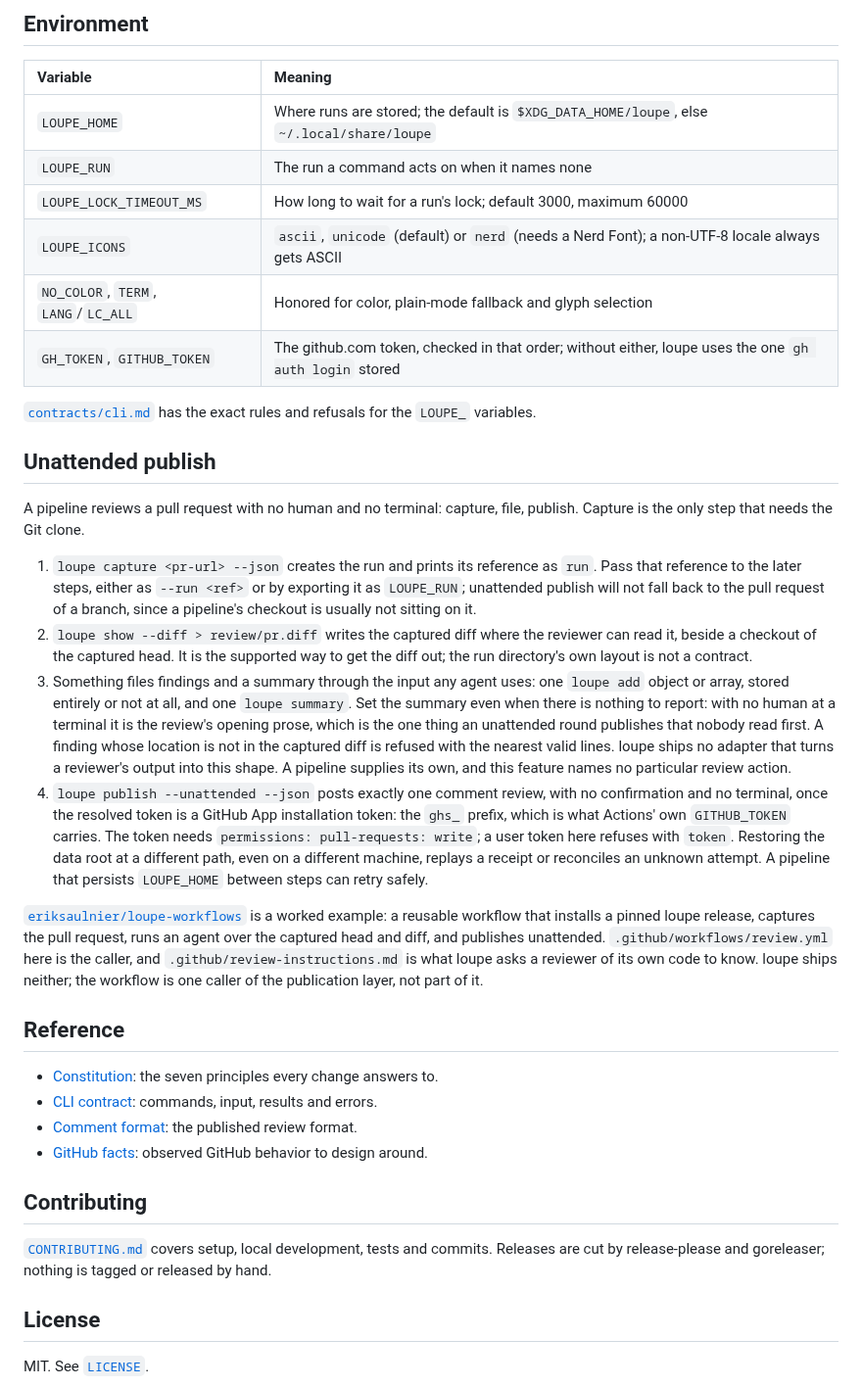
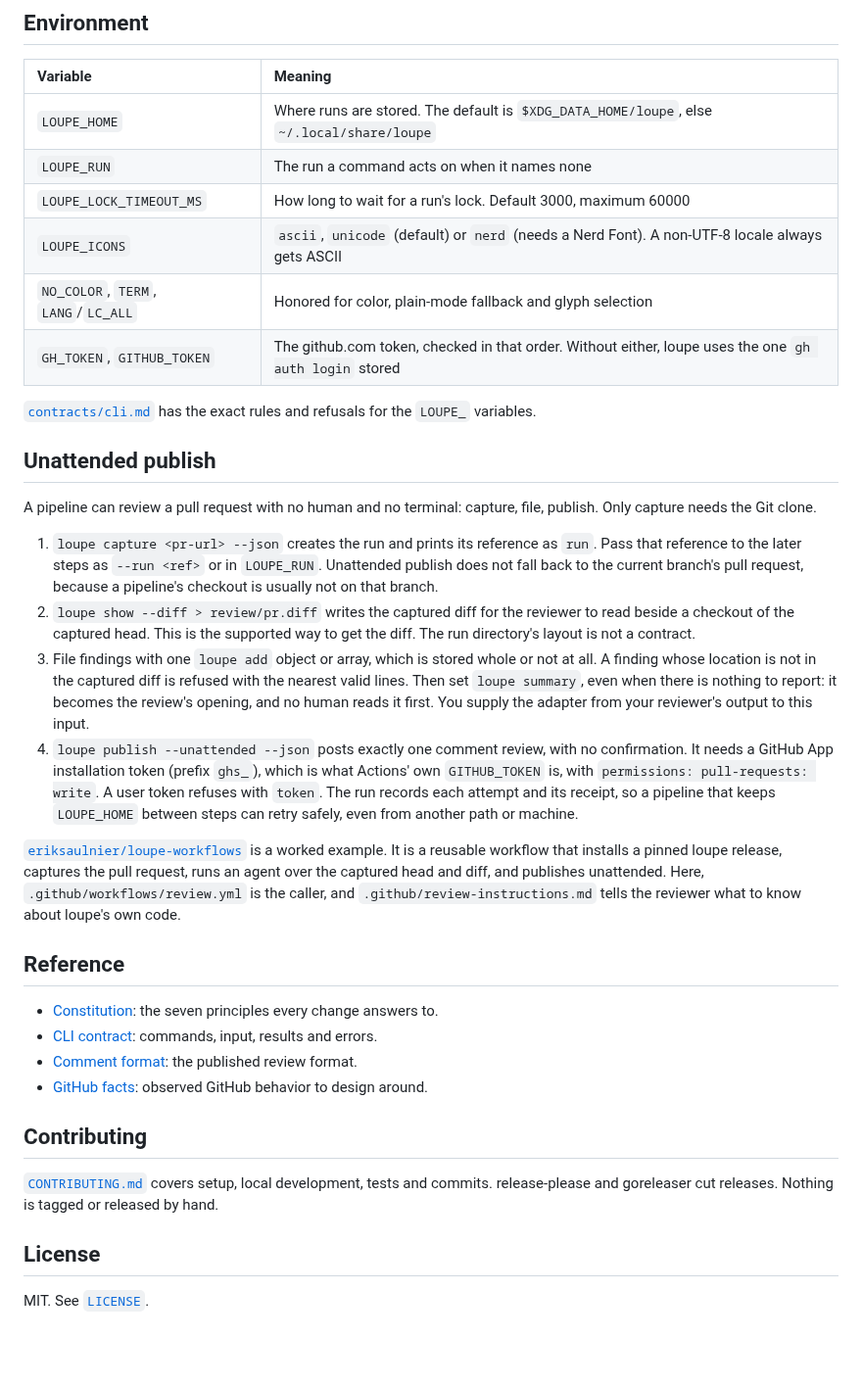
Before and after one commit to eriksaulnier/loupe, a Markdown page: README.md, the part around one of its changes. Shown at 98% size. Rendered like a GitHub page; blank space fills up the shorter version.

```diff
--- a/README.md
+++ b/README.md
@@ -110,25 +100,25 @@ loupe builds the pane's command from the run it resolves, so the rule lets an ag
 
 | Variable | Meaning |
 | :--- | :--- |
-| `LOUPE_HOME` | Where runs are stored; the default is `$XDG_DATA_HOME/loupe`, else `~/.local/share/loupe` |
+| `LOUPE_HOME` | Where runs are stored. The default is `$XDG_DATA_HOME/loupe`, else `~/.local/share/loupe` |
 | `LOUPE_RUN` | The run a command acts on when it names none |
-| `LOUPE_LOCK_TIMEOUT_MS` | How long to wait for a run's lock; default 3000, maximum 60000 |
-| `LOUPE_ICONS` | `ascii`, `unicode` (default) or `nerd` (needs a Nerd Font); a non-UTF-8 locale always gets ASCII |
+| `LOUPE_LOCK_TIMEOUT_MS` | How long to wait for a run's lock. Default 3000, maximum 60000 |
+| `LOUPE_ICONS` | `ascii`, `unicode` (default) or `nerd` (needs a Nerd Font). A non-UTF-8 locale always gets ASCII |
 | `NO_COLOR`, `TERM`, `LANG`/`LC_ALL` | Honored for color, plain-mode fallback and glyph selection |
-| `GH_TOKEN`, `GITHUB_TOKEN` | The github.com token, checked in that order; without either, loupe uses the one `gh auth login` stored |
+| `GH_TOKEN`, `GITHUB_TOKEN` | The github.com token, checked in that order. Without either, loupe uses the one `gh auth login` stored |
 
 [`contracts/cli.md`](specs/001-loupe-v1/contracts/cli.md#environment) has the exact rules and refusals for the `LOUPE_` variables.
 
 ## Unattended publish
 
-A pipeline reviews a pull request with no human and no terminal: capture, file, publish. Capture is the only step that needs the Git clone.
+A pipeline can review a pull request with no human and no terminal: capture, file, publish. Only capture needs the Git clone.
 
-1. `loupe capture <pr-url> --json` creates the run and prints its reference as `run`. Pass that reference to the later steps, either as `--run <ref>` or by exporting it as `LOUPE_RUN`; unattended publish will not fall back to the pull request of a branch, since a pipeline's checkout is usually not sitting on it.
-2. `loupe show --diff > review/pr.diff` writes the captured diff where the reviewer can read it, beside a checkout of the captured head. It is the supported way to get the diff out; the run directory's own layout is not a contract.
-3. Something files findings and a summary through the input any agent uses: one `loupe add` object or array, stored entirely or not at all, and one `loupe summary`. Set the summary even when there is nothing to report: with no human at a terminal it is the review's opening prose, which is the one thing an unattended round publishes that nobody read first. A finding whose location is not in the captured diff is refused with the nearest valid lines. loupe ships no adapter that turns a reviewer's output into this shape. A pipeline supplies its own, and this feature names no particular review action.
-4. `loupe publish --unattended --json` posts exactly one comment review, with no confirmation and no terminal, once the resolved token is a GitHub App installation token: the `ghs_` prefix, which is what Actions' own `GITHUB_TOKEN` carries. The token needs `permissions: pull-requests: write`; a user token here refuses with `token`. Restoring the data root at a different path, even on a different machine, replays a receipt or reconciles an unknown attempt. A pipeline that persists `LOUPE_HOME` between steps can retry safely.
+1. `loupe capture <pr-url> --json` creates the run and prints its reference as `run`. Pass that reference to the later steps as `--run <ref>` or in `LOUPE_RUN`. Unattended publish does not fall back to the current branch's pull request, because a pipeline's checkout is usually not on that branch.
+2. `loupe show --diff > review/pr.diff` writes the captured diff for the reviewer to read beside a checkout of the captured head. This is the supported way to get the diff. The run directory's layout is not a contract.
+3. File findings with one `loupe add` object or array, which is stored whole or not at all. A finding whose location is not in the captured diff is refused with the nearest valid lines. Then set `loupe summary`, even when there is nothing to report: it becomes the review's opening, and no human reads it first. You supply the adapter from your reviewer's output to this input.
+4. `loupe publish --unattended --json` posts exactly one comment review, with no confirmation. It needs a GitHub App installation token (prefix `ghs_`), which is what Actions' own `GITHUB_TOKEN` is, with `permissions: pull-requests: write`. A user token refuses with `token`. The run records each attempt and its receipt, so a pipeline that keeps `LOUPE_HOME` between steps can retry safely, even from another path or machine.
 
-[`eriksaulnier/loupe-workflows`](https://github.com/eriksaulnier/loupe-workflows) is a worked example: a reusable workflow that installs a pinned loupe release, captures the pull request, runs an agent over the captured head and diff, and publishes unattended. `.github/workflows/review.yml` here is the caller, and `.github/review-instructions.md` is what loupe asks a reviewer of its own code to know. loupe ships neither; the workflow is one caller of the publication layer, not part of it.
+[`eriksaulnier/loupe-workflows`](https://github.com/eriksaulnier/loupe-workflows) is a worked example. It is a reusable workflow that installs a pinned loupe release, captures the pull request, runs an agent over the captured head and diff, and publishes unattended. Here, `.github/workflows/review.yml` is the caller, and `.github/review-instructions.md` tells the reviewer what to know about loupe's own code.
 
 ## Reference
 
@@ -139,7 +129,7 @@ A pipeline reviews a pull request with no human and no terminal: capture, file,
 
 ## Contributing
 
-[`CONTRIBUTING.md`](CONTRIBUTING.md) covers setup, local development, tests and commits. Releases are cut by release-please and goreleaser; nothing is tagged or released by hand.
+[`CONTRIBUTING.md`](CONTRIBUTING.md) covers setup, local development, tests and commits. release-please and goreleaser cut releases. Nothing is tagged or released by hand.
 
 ## License
 
```
Also changed, not shown: other parts of README.md (+16 -26 lines), AGENTS.md (+1 -1 lines), docs/assets/detail.png (deleted), docs/assets/list.png (deleted), docs/assets/publish.png (deleted), docs/assets/sendback.gif, docs/assets/walkthrough.gif, 4 other files.
